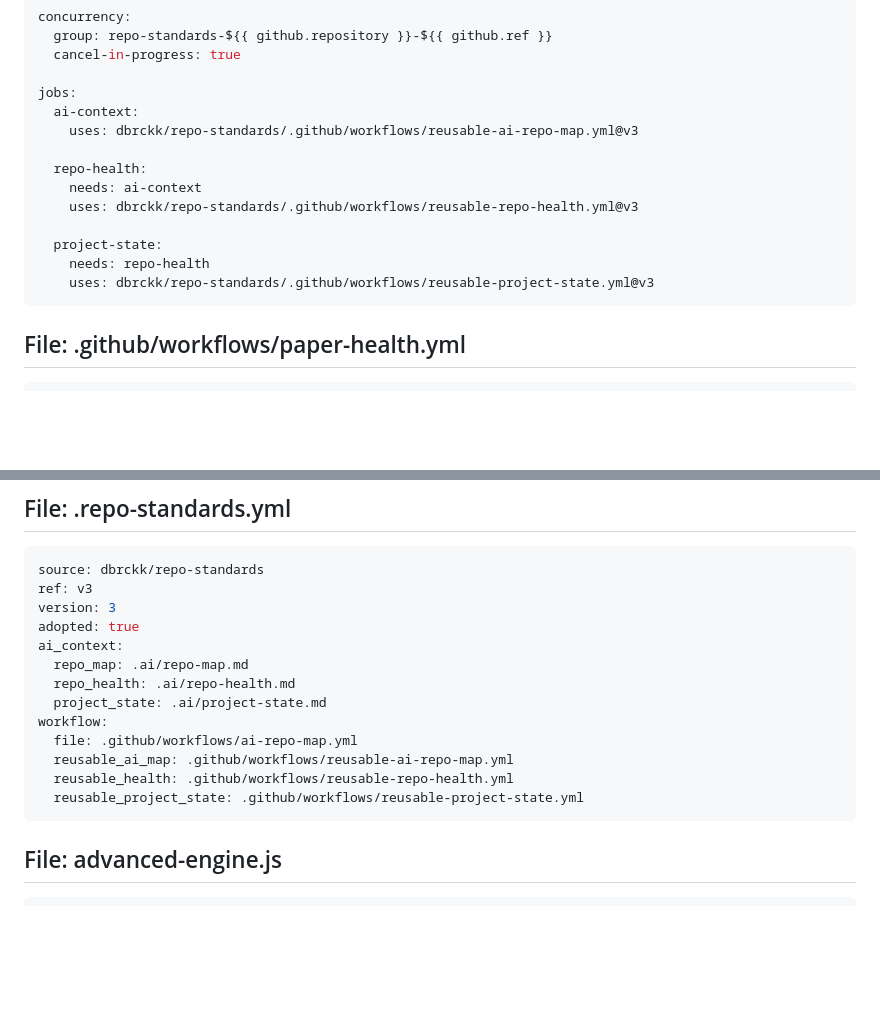
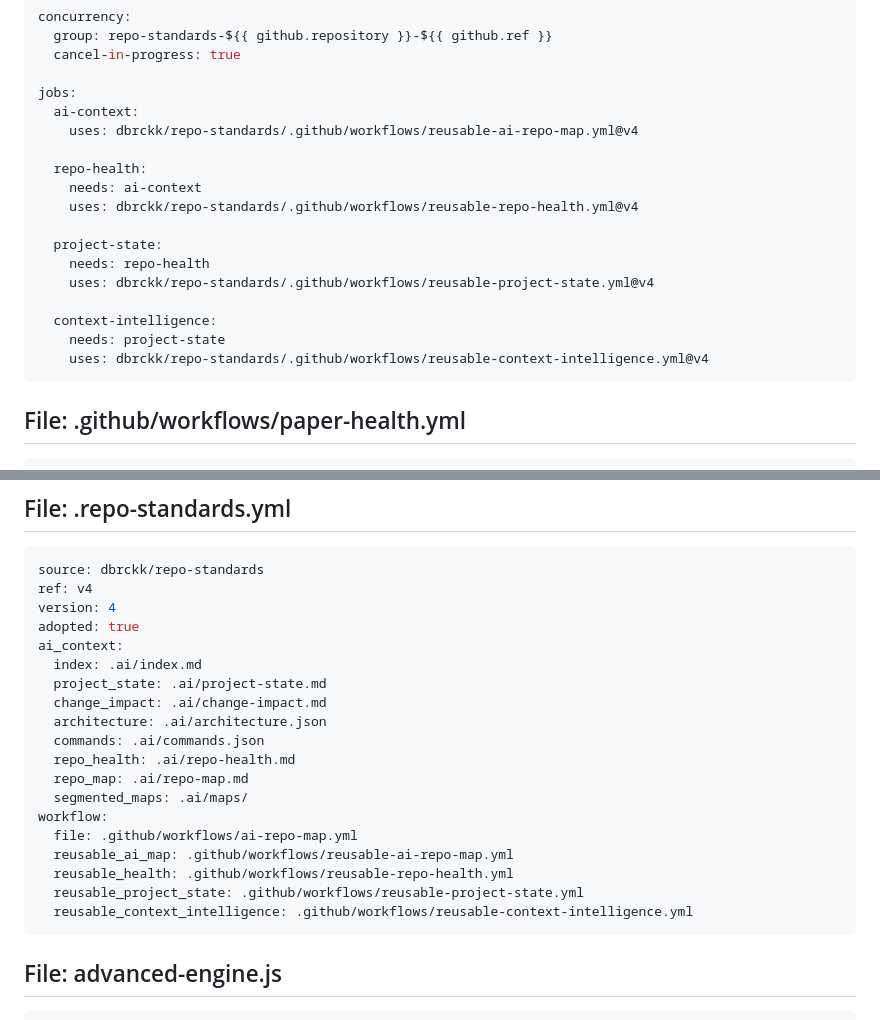
Before and after one commit to dbrckk/FTMO, a Markdown page: .ai/repo-map.md, 2 parts joined by grey strips. Drawn GitHub-style; blank space fills up the shorter version.

Commit message:
chore(ai): refresh compact repo maps

`````diff
--- a/.ai/repo-map.md
+++ b/.ai/repo-map.md
@@ -137,15 +137,19 @@ concurrency:
 
 jobs:
   ai-context:
-    uses: dbrckk/repo-standards/.github/workflows/reusable-ai-repo-map.yml@v3
+    uses: dbrckk/repo-standards/.github/workflows/reusable-ai-repo-map.yml@v4
 
   repo-health:
     needs: ai-context
-    uses: dbrckk/repo-standards/.github/workflows/reusable-repo-health.yml@v3
+    uses: dbrckk/repo-standards/.github/workflows/reusable-repo-health.yml@v4
 
   project-state:
     needs: repo-health
-    uses: dbrckk/repo-standards/.github/workflows/reusable-project-state.yml@v3
+    uses: dbrckk/repo-standards/.github/workflows/reusable-project-state.yml@v4
+
+  context-intelligence:
+    needs: project-state
+    uses: dbrckk/repo-standards/.github/workflows/reusable-context-intelligence.yml@v4
 ````
 
 ## File: .github/workflows/paper-health.yml
@@ -3016,18 +3020,24 @@ function buildSql(rows)
 ## File: .repo-standards.yml
 ````yaml
 source: dbrckk/repo-standards
-ref: v3
-version: 3
+ref: v4
+version: 4
 adopted: true
 ai_context:
+  index: .ai/index.md
+  project_state: .ai/project-state.md
+  change_impact: .ai/change-impact.md
+  architecture: .ai/architecture.json
+  commands: .ai/commands.json
+  repo_health: .ai/repo-health.md
   repo_map: .ai/repo-map.md
-  repo_health: .ai/repo-health.md
-  project_state: .ai/project-state.md
+  segmented_maps: .ai/maps/
 workflow:
   file: .github/workflows/ai-repo-map.yml
   reusable_ai_map: .github/workflows/reusable-ai-repo-map.yml
   reusable_health: .github/workflows/reusable-repo-health.yml
   reusable_project_state: .github/workflows/reusable-project-state.yml
+  reusable_context_intelligence: .github/workflows/reusable-context-intelligence.yml
 ````
 
 ## File: advanced-engine.js
`````
Also changed, not shown: .ai/index.md (added, +10 -0 lines).
